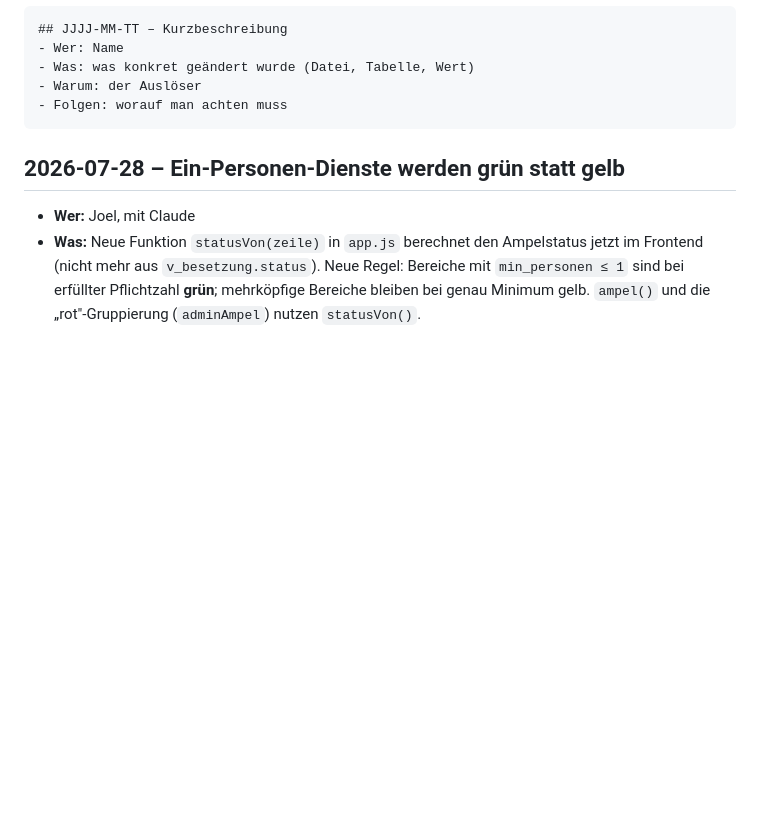
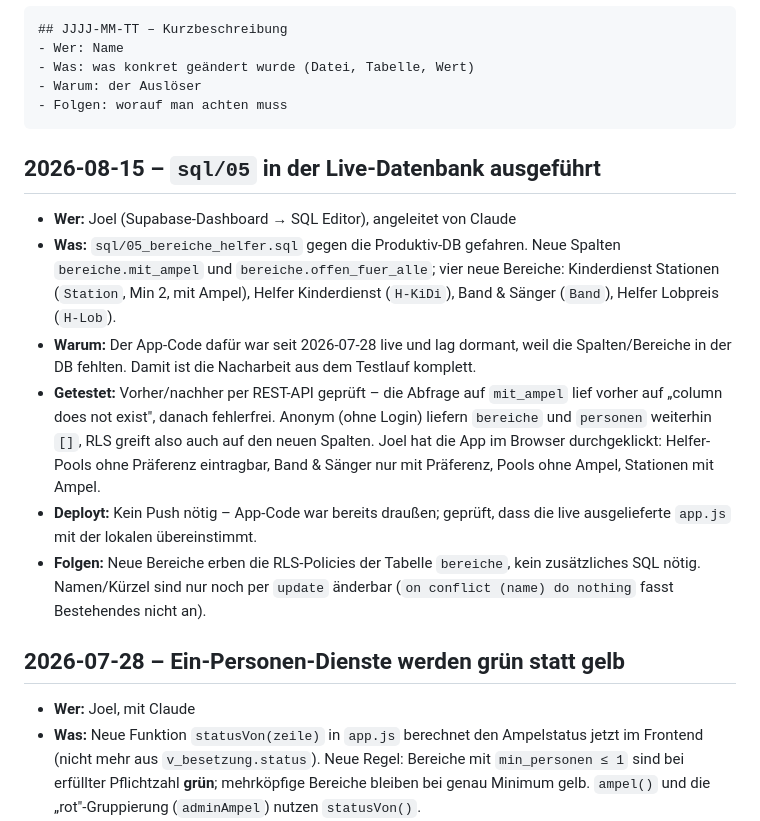
Before and after one commit to poamoa/dienstplan, a Markdown page: docs/07-aenderungslog.md, the part around the change. Rendered like a GitHub page; blank space fills up the shorter version.

Commit message:
sql/05 live ausgeführt: Helfer-Pools und neue Bereiche sind in der DB
Co-Authored-By: Claude Opus 5 <noreply@anthropic.com>
Claude-Session: https://claude.ai/code/session_01XW9dBzmkHgStvKpzKY2xoW

````diff
--- a/docs/07-aenderungslog.md
+++ b/docs/07-aenderungslog.md
@@ -12,6 +12,29 @@ Format:
 - Warum: der Auslöser
 - Folgen: worauf man achten muss
 ```
+
+## 2026-08-15 – `sql/05` in der Live-Datenbank ausgeführt
+
+- **Wer:** Joel (Supabase-Dashboard → SQL Editor), angeleitet von Claude
+- **Was:** `sql/05_bereiche_helfer.sql` gegen die Produktiv-DB gefahren. Neue
+  Spalten `bereiche.mit_ampel` und `bereiche.offen_fuer_alle`; vier neue
+  Bereiche: Kinderdienst Stationen (`Station`, Min 2, mit Ampel),
+  Helfer Kinderdienst (`H-KiDi`), Band & Sänger (`Band`),
+  Helfer Lobpreis (`H-Lob`).
+- **Warum:** Der App-Code dafür war seit 2026-07-28 live und lag dormant, weil
+  die Spalten/Bereiche in der DB fehlten. Damit ist die Nacharbeit aus dem
+  Testlauf komplett.
+- **Getestet:** Vorher/nachher per REST-API geprüft – die Abfrage auf
+  `mit_ampel` lief vorher auf „column does not exist", danach fehlerfrei.
+  Anonym (ohne Login) liefern `bereiche` und `personen` weiterhin `[]`, RLS
+  greift also auch auf den neuen Spalten. Joel hat die App im Browser
+  durchgeklickt: Helfer-Pools ohne Präferenz eintragbar, Band & Sänger nur mit
+  Präferenz, Pools ohne Ampel, Stationen mit Ampel.
+- **Deployt:** Kein Push nötig – App-Code war bereits draußen; geprüft, dass die
+  live ausgelieferte `app.js` mit der lokalen übereinstimmt.
+- **Folgen:** Neue Bereiche erben die RLS-Policies der Tabelle `bereiche`,
+  kein zusätzliches SQL nötig. Namen/Kürzel sind nur noch per `update`
+  änderbar (`on conflict (name) do nothing` fasst Bestehendes nicht an).
 
 ## 2026-07-28 – Ein-Personen-Dienste werden grün statt gelb
 
````
Also changed, not shown: PROJECT.md (+27 -25 lines).
